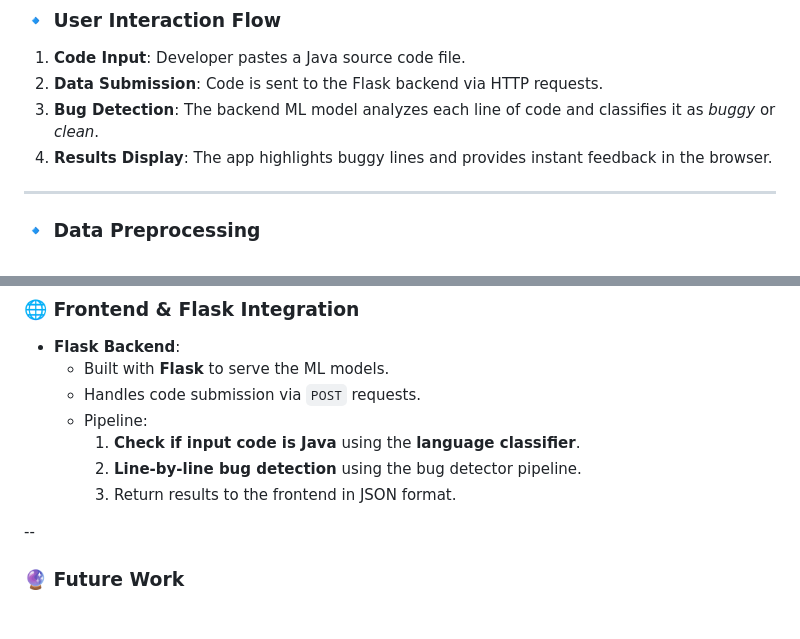
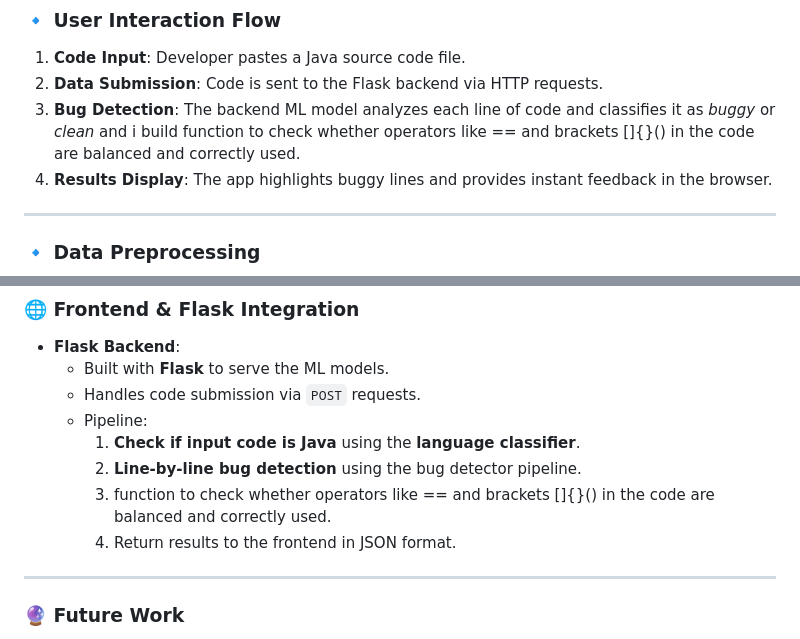
Before and after one commit to yacinemebarki/java_bugs, a Markdown page: README.md, 2 parts joined by grey strips. GitHub-like rendering.

```diff
--- a/README.md
+++ b/README.md
@@ -44,7 +44,7 @@ This project introduces an **AI-powered web application** that automatically det
 ### 🔹 User Interaction Flow
 1. **Code Input**: Developer pastes a Java source code file.
 2. **Data Submission**: Code is sent to the Flask backend via HTTP requests.
-3. **Bug Detection**: The backend ML model analyzes each line of code and classifies it as *buggy* or *clean*.
+3. **Bug Detection**: The backend ML model analyzes each line of code and classifies it as *buggy* or *clean* and i build function to check whether operators like == and brackets []{}() in the code are balanced and correctly used.
 4. **Results Display**: The app highlights buggy lines and provides instant feedback in the browser.
 
 ---
@@ -134,9 +134,10 @@ This project introduces an **AI-powered web application** that automatically det
   - Pipeline:
     1. **Check if input code is Java** using the **language classifier**.
     2. **Line-by-line bug detection** using the bug detector pipeline.
-    3. Return results to the frontend in JSON format.
+    3. function to check whether operators like == and brackets []{}() in the code are balanced and correctly used.
+    4. Return results to the frontend in JSON format.
 
---
+---
 ### 🔮 Future Work
 - **Expand functionality**: Add support for additional student attributes (e.g., extracurricular activities, certifications).
 - **Improve algorithms**: Integrate advanced Java-based ML libraries (e.g., Deeplearning4j, Weka) for better prediction performance.
```
